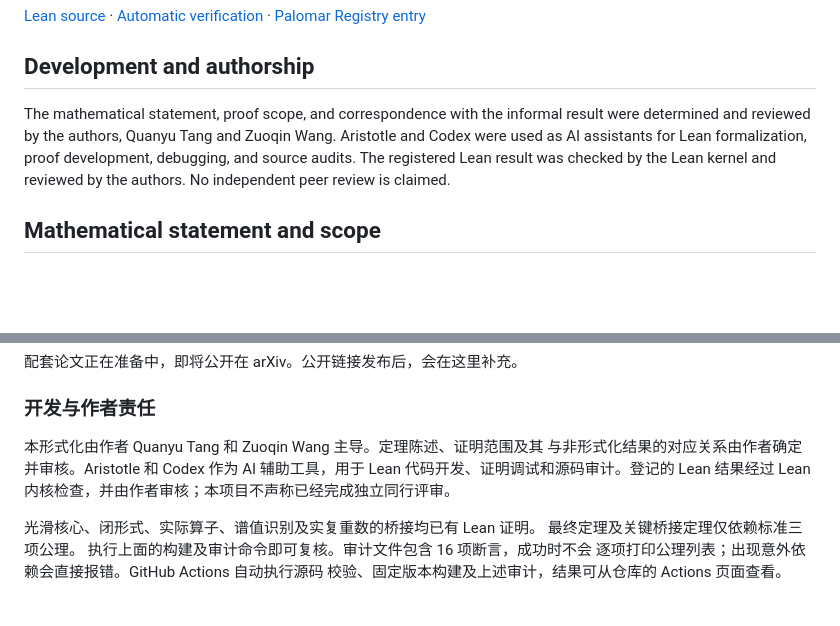
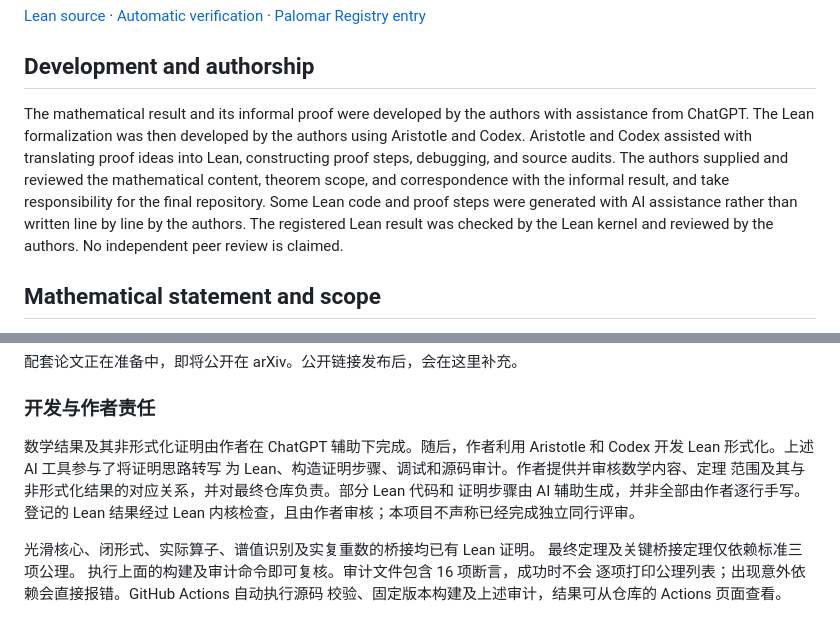
Before and after one commit to QuanyuTang/polya-dirichlet-simply-connected-formalization-Palomar-version, a Markdown page: README.md, 2 parts joined by grey strips. GitHub-like rendering; blank space fills up the shorter version.

Commit message:
Clarify AI assistance provenance

```diff
--- a/README.md
+++ b/README.md
@@ -16,12 +16,17 @@ arXiv. Its public e-print link will be added here once available.
 
 ## Development and authorship
 
-The mathematical statement, proof scope, and correspondence with the
-informal result were determined and reviewed by the authors, Quanyu Tang and
-Zuoqin Wang. Aristotle and Codex were used as AI assistants for Lean
-formalization, proof development, debugging, and source audits. The registered
-Lean result was checked by the Lean kernel and reviewed by the authors. No
-independent peer review is claimed.
+The mathematical result and its informal proof were developed by the authors
+with assistance from ChatGPT. The Lean formalization was then developed by the
+authors using Aristotle and Codex. Aristotle and Codex assisted with
+translating proof ideas into Lean, constructing proof steps, debugging, and
+source audits.
+The authors supplied and reviewed the mathematical content, theorem scope, and
+correspondence with the informal result, and take responsibility for the final
+repository. Some Lean code and proof steps were generated with AI assistance
+rather than written line by line by the authors. The registered Lean result
+was checked by the Lean kernel and reviewed by the authors. No independent
+peer review is claimed.
 
 ## Mathematical statement and scope
 
@@ -149,10 +154,12 @@ automated review identified no problems. The registered source uses Lean
 
 ### 开发与作者责任
 
-本形式化由作者 Quanyu Tang 和 Zuoqin Wang 主导。定理陈述、证明范围及其
-与非形式化结果的对应关系由作者确定并审核。Aristotle 和 Codex 作为 AI
-辅助工具，用于 Lean 代码开发、证明调试和源码审计。登记的 Lean 结果经过
-Lean 内核检查，并由作者审核；本项目不声称已经完成独立同行评审。
+数学结果及其非形式化证明由作者在 ChatGPT 辅助下完成。随后，作者利用
+Aristotle 和 Codex 开发 Lean 形式化。上述 AI 工具参与了将证明思路转写
+为 Lean、构造证明步骤、调试和源码审计。作者提供并审核数学内容、定理
+范围及其与非形式化结果的对应关系，并对最终仓库负责。部分 Lean 代码和
+证明步骤由 AI 辅助生成，并非全部由作者逐行手写。登记的 Lean 结果经过
+Lean 内核检查，且由作者审核；本项目不声称已经完成独立同行评审。
 
 光滑核心、闭形式、实际算子、谱值识别及实复重数的桥接均已有 Lean 证明。
 最终定理及关键桥接定理仅依赖标准三项公理。
```
